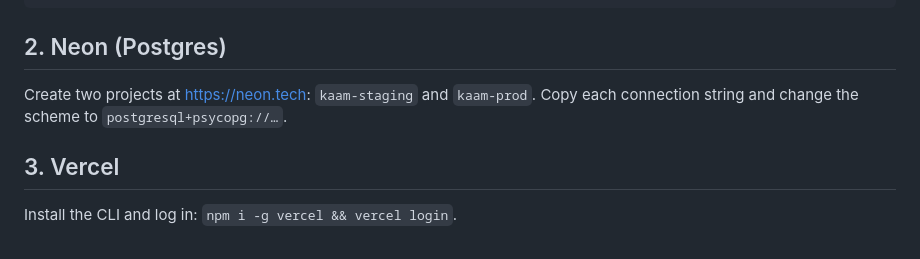
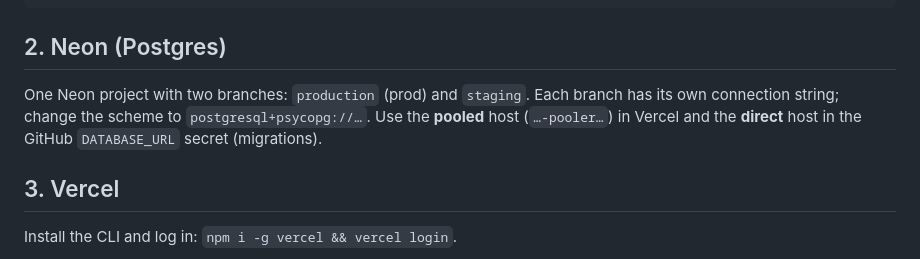
Before and after one commit to thebigviditb/kaam, a Markdown page: docs/SETUP.md, the part around the change. GitHub-like rendering.

Commit message:
Docs: Neon branches instead of projects
Co-Authored-By: Claude Fable 5.1 <noreply@anthropic.com>

```diff
--- a/docs/SETUP.md
+++ b/docs/SETUP.md
@@ -23,8 +23,10 @@ aws iam create-access-key --user-name kaam-prod-api
 
 ## 2. Neon (Postgres)
 
-Create two projects at https://neon.tech: `kaam-staging` and `kaam-prod`.
-Copy each connection string and change the scheme to `postgresql+psycopg://…`.
+One Neon project with two branches: `production` (prod) and `staging`. Each branch
+has its own connection string; change the scheme to `postgresql+psycopg://…`.
+Use the **pooled** host (`…-pooler…`) in Vercel and the **direct** host in the
+GitHub `DATABASE_URL` secret (migrations).
 
 ## 3. Vercel
 
```
